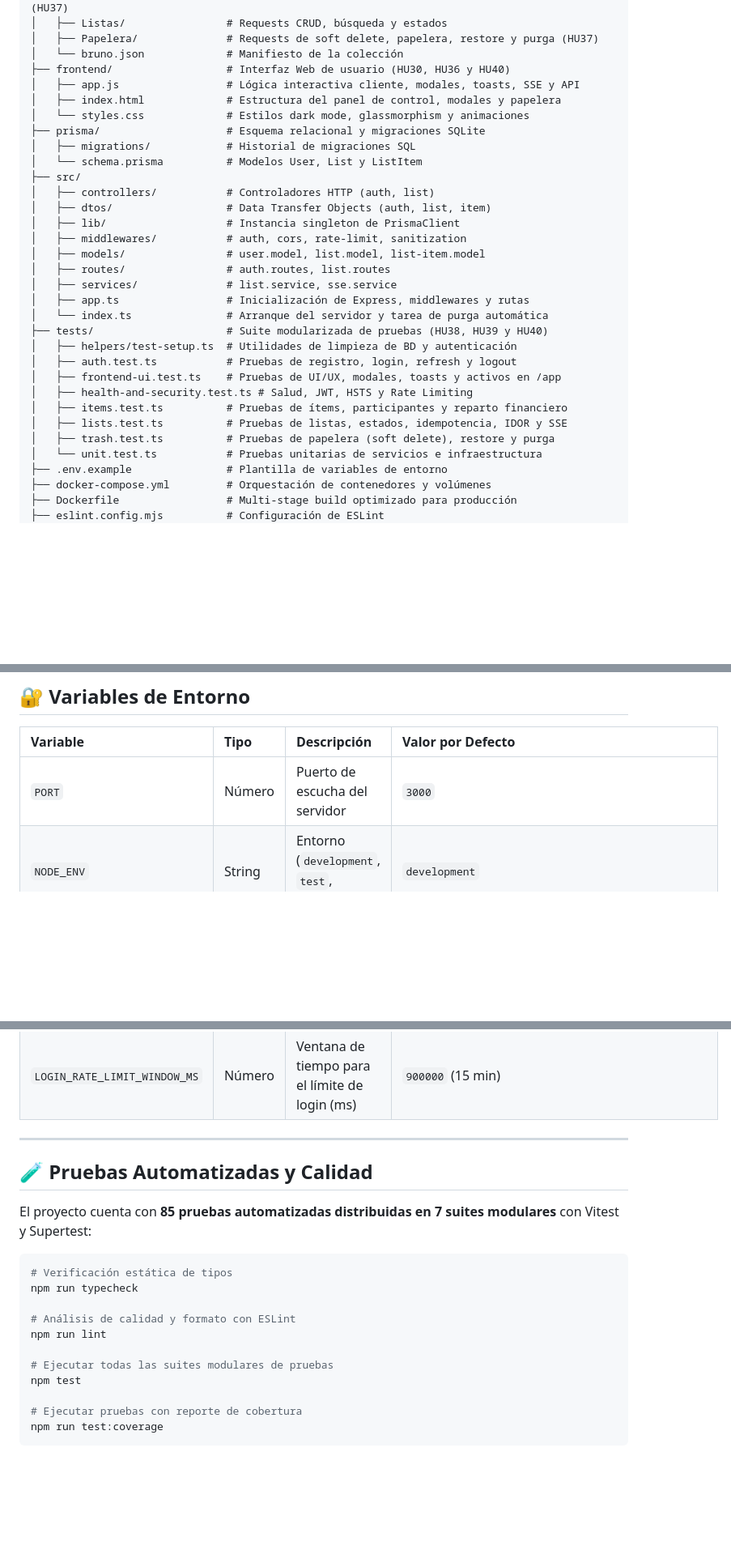
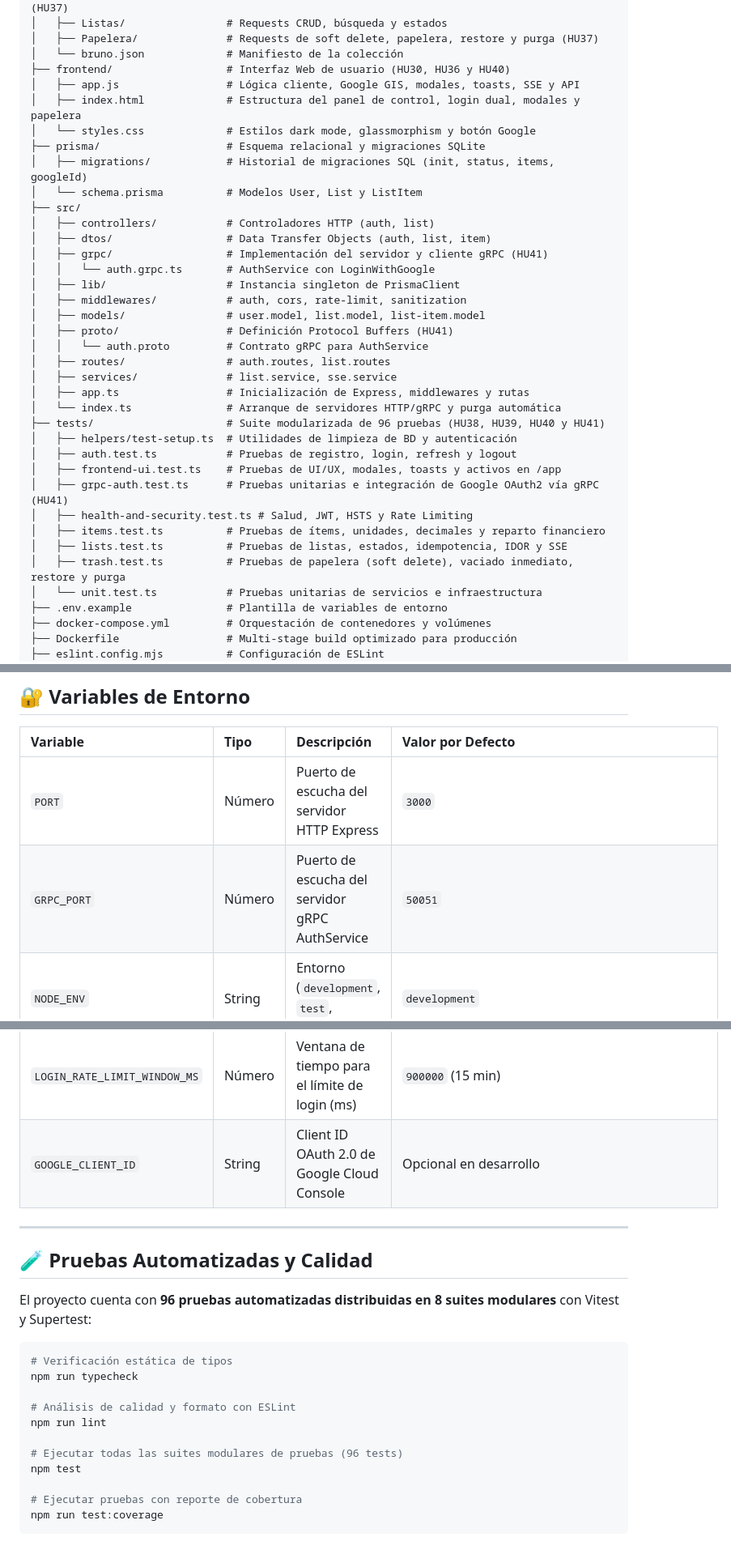
Before and after one commit to Vyldrix/Repar-Tir, a Markdown page: README.md, 3 parts joined by grey strips. Shown at 81% size. Rendered like a GitHub page; blank space fills up the shorter version.

````diff
--- a/README.md
+++ b/README.md
@@ -107,30 +121,35 @@ repar-tir/
 │   ├── Papelera/              # Requests de soft delete, papelera, restore y purga (HU37)
 │   └── bruno.json             # Manifiesto de la colección
 ├── frontend/                  # Interfaz Web de usuario (HU30, HU36 y HU40)
-│   ├── app.js                 # Lógica interactiva cliente, modales, toasts, SSE y API
-│   ├── index.html             # Estructura del panel de control, modales y papelera
-│   └── styles.css             # Estilos dark mode, glassmorphism y animaciones
+│   ├── app.js                 # Lógica cliente, Google GIS, modales, toasts, SSE y API
+│   ├── index.html             # Estructura del panel de control, login dual, modales y papelera
+│   └── styles.css             # Estilos dark mode, glassmorphism y botón Google
 ├── prisma/                    # Esquema relacional y migraciones SQLite
-│   ├── migrations/            # Historial de migraciones SQL
+│   ├── migrations/            # Historial de migraciones SQL (init, status, items, googleId)
 │   └── schema.prisma          # Modelos User, List y ListItem
 ├── src/
 │   ├── controllers/           # Controladores HTTP (auth, list)
 │   ├── dtos/                  # Data Transfer Objects (auth, list, item)
+│   ├── grpc/                  # Implementación del servidor y cliente gRPC (HU41)
+│   │   └── auth.grpc.ts       # AuthService con LoginWithGoogle
 │   ├── lib/                   # Instancia singleton de PrismaClient
 │   ├── middlewares/           # auth, cors, rate-limit, sanitization
 │   ├── models/                # user.model, list.model, list-item.model
+│   ├── proto/                 # Definición Protocol Buffers (HU41)
+│   │   └── auth.proto         # Contrato gRPC para AuthService
 │   ├── routes/                # auth.routes, list.routes
 │   ├── services/              # list.service, sse.service
 │   ├── app.ts                 # Inicialización de Express, middlewares y rutas
-│   └── index.ts               # Arranque del servidor y tarea de purga automática
-├── tests/                     # Suite modularizada de pruebas (HU38, HU39 y HU40)
+│   └── index.ts               # Arranque de servidores HTTP/gRPC y purga automática
+├── tests/                     # Suite modularizada de 96 pruebas (HU38, HU39, HU40 y HU41)
 │   ├── helpers/test-setup.ts  # Utilidades de limpieza de BD y autenticación
 │   ├── auth.test.ts           # Pruebas de registro, login, refresh y logout
 │   ├── frontend-ui.test.ts    # Pruebas de UI/UX, modales, toasts y activos en /app
+│   ├── grpc-auth.test.ts      # Pruebas unitarias e integración de Google OAuth2 vía gRPC (HU41)
 │   ├── health-and-security.test.ts # Salud, JWT, HSTS y Rate Limiting
-│   ├── items.test.ts          # Pruebas de ítems, participantes y reparto financiero
+│   ├── items.test.ts          # Pruebas de ítems, unidades, decimales y reparto financiero
 │   ├── lists.test.ts          # Pruebas de listas, estados, idempotencia, IDOR y SSE
-│   ├── trash.test.ts          # Pruebas de papelera (soft delete), restore y purga
+│   ├── trash.test.ts          # Pruebas de papelera (soft delete), vaciado inmediato, restore y purga
 │   └── unit.test.ts           # Pruebas unitarias de servicios e infraestructura
 ├── .env.example               # Plantilla de variables de entorno
 ├── docker-compose.yml         # Orquestación de contenedores y volúmenes
@@ -206,7 +226,8 @@ curl http://localhost:3000/api/health
 
 | Variable | Tipo | Descripción | Valor por Defecto |
 | :--- | :--- | :--- | :--- |
-| `PORT` | Número | Puerto de escucha del servidor | `3000` |
+| `PORT` | Número | Puerto de escucha del servidor HTTP Express | `3000` |
+| `GRPC_PORT` | Número | Puerto de escucha del servidor gRPC AuthService | `50051` |
 | `NODE_ENV` | String | Entorno (`development`, `test`, `production`) | `development` |
 | `DATABASE_URL` | String | Cadena de conexión SQLite para Prisma | `"file:./dev.db"` |
 | `JWT_SECRET` | String | Clave secreta para firma de Access Tokens | *Clave interna de fallback* |
@@ -216,12 +237,13 @@ curl http://localhost:3000/api/health
 | `ALLOWED_ORIGINS` | String | Lista blanca de orígenes CORS separados por coma | `http://localhost:3000,http://localhost:5173,...` |
 | `LOGIN_RATE_LIMIT_MAX` | Número | Intentos permitidos de login antes del bloqueo | `5` |
 | `LOGIN_RATE_LIMIT_WINDOW_MS`| Número | Ventana de tiempo para el límite de login (ms) | `900000` (15 min) |
+| `GOOGLE_CLIENT_ID` | String | Client ID OAuth 2.0 de Google Cloud Console | Opcional en desarrollo |
 
 ---
 
 ## 🧪 Pruebas Automatizadas y Calidad
 
-El proyecto cuenta con **85 pruebas automatizadas distribuidas en 7 suites modulares** con Vitest y Supertest:
+El proyecto cuenta con **96 pruebas automatizadas distribuidas en 8 suites modulares** con Vitest y Supertest:
 
 ```bash
 # Verificación estática de tipos
@@ -230,7 +252,7 @@ npm run typecheck
 # Análisis de calidad y formato con ESLint
 npm run lint
 
-# Ejecutar todas las suites modulares de pruebas
+# Ejecutar todas las suites modulares de pruebas (96 tests)
 npm test
 
 # Ejecutar pruebas con reporte de cobertura
````
Also changed, not shown: other parts of README.md (+35 -20 lines).
